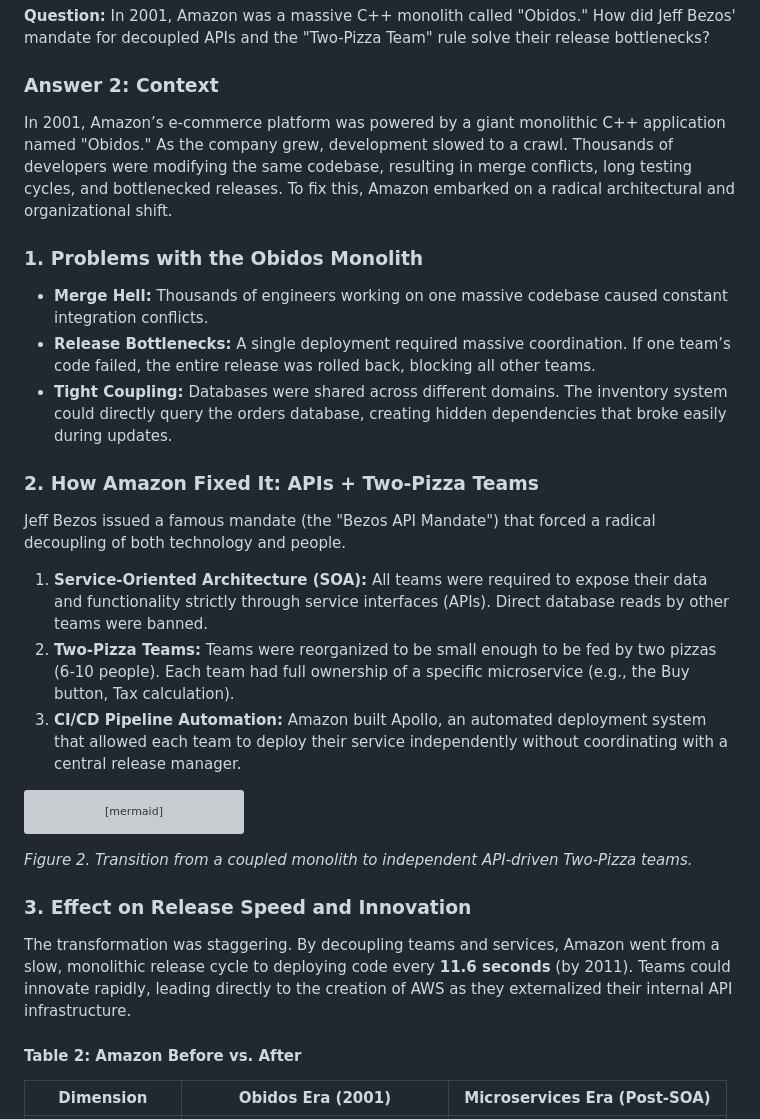
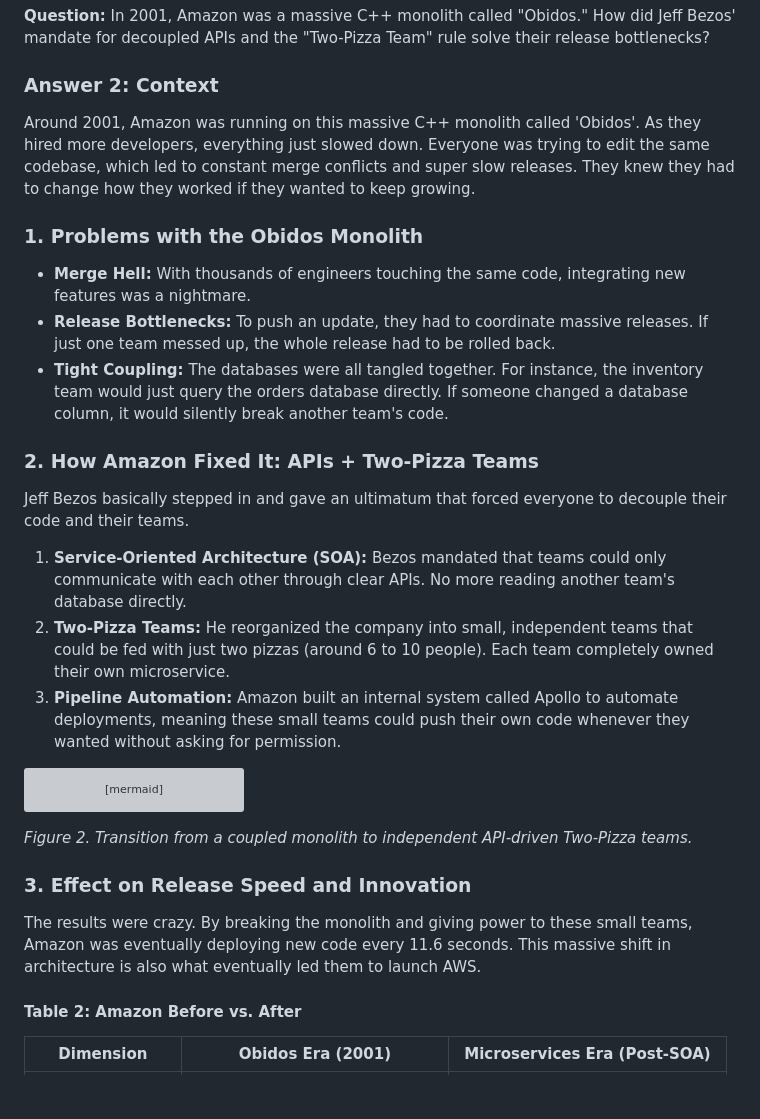
Before and after one commit to Aayush2308/DevOps-Lab-CA-2, a Markdown page: README.md, the part around one of its changes. Rendered like a GitHub page; blank space fills up the shorter version; grey boxes are pictures that could not be loaded.

````diff
--- a/README.md
+++ b/README.md
@@ -84,18 +84,18 @@ By embracing this model, Netflix achieved **99.99% availability**. Server provis
 **Question:** In 2001, Amazon was a massive C++ monolith called "Obidos." How did Jeff Bezos' mandate for decoupled APIs and the "Two-Pizza Team" rule solve their release bottlenecks?
 
 ### Answer 2: Context
-In 2001, Amazon’s e-commerce platform was powered by a giant monolithic C++ application named "Obidos." As the company grew, development slowed to a crawl. Thousands of developers were modifying the same codebase, resulting in merge conflicts, long testing cycles, and bottlenecked releases. To fix this, Amazon embarked on a radical architectural and organizational shift.
+Around 2001, Amazon was running on this massive C++ monolith called 'Obidos'. As they hired more developers, everything just slowed down. Everyone was trying to edit the same codebase, which led to constant merge conflicts and super slow releases. They knew they had to change how they worked if they wanted to keep growing.
 
 ### 1. Problems with the Obidos Monolith
-- **Merge Hell:** Thousands of engineers working on one massive codebase caused constant integration conflicts.
-- **Release Bottlenecks:** A single deployment required massive coordination. If one team’s code failed, the entire release was rolled back, blocking all other teams.
-- **Tight Coupling:** Databases were shared across different domains. The inventory system could directly query the orders database, creating hidden dependencies that broke easily during updates.
+- **Merge Hell:** With thousands of engineers touching the same code, integrating new features was a nightmare.
+- **Release Bottlenecks:** To push an update, they had to coordinate massive releases. If just one team messed up, the whole release had to be rolled back.
+- **Tight Coupling:** The databases were all tangled together. For instance, the inventory team would just query the orders database directly. If someone changed a database column, it would silently break another team's code.
 
 ### 2. How Amazon Fixed It: APIs + Two-Pizza Teams
-Jeff Bezos issued a famous mandate (the "Bezos API Mandate") that forced a radical decoupling of both technology and people.
-1.  **Service-Oriented Architecture (SOA):** All teams were required to expose their data and functionality strictly through service interfaces (APIs). Direct database reads by other teams were banned.
-2.  **Two-Pizza Teams:** Teams were reorganized to be small enough to be fed by two pizzas (6-10 people). Each team had full ownership of a specific microservice (e.g., the Buy button, Tax calculation).
-3.  **CI/CD Pipeline Automation:** Amazon built Apollo, an automated deployment system that allowed each team to deploy their service independently without coordinating with a central release manager.
+Jeff Bezos basically stepped in and gave an ultimatum that forced everyone to decouple their code and their teams.
+1.  **Service-Oriented Architecture (SOA):** Bezos mandated that teams could only communicate with each other through clear APIs. No more reading another team's database directly.
+2.  **Two-Pizza Teams:** He reorganized the company into small, independent teams that could be fed with just two pizzas (around 6 to 10 people). Each team completely owned their own microservice.
+3.  **Pipeline Automation:** Amazon built an internal system called Apollo to automate deployments, meaning these small teams could push their own code whenever they wanted without asking for permission.
 
 ```mermaid
 graph TD
@@ -121,7 +121,7 @@ graph TD
 *Figure 2. Transition from a coupled monolith to independent API-driven Two-Pizza teams.*
 
 ### 3. Effect on Release Speed and Innovation
-The transformation was staggering. By decoupling teams and services, Amazon went from a slow, monolithic release cycle to deploying code every **11.6 seconds** (by 2011). Teams could innovate rapidly, leading directly to the creation of AWS as they externalized their internal API infrastructure.
+The results were crazy. By breaking the monolith and giving power to these small teams, Amazon was eventually deploying new code every 11.6 seconds. This massive shift in architecture is also what eventually led them to launch AWS.
 
 #### Table 2: Amazon Before vs. After
 | Dimension | Obidos Era (2001) | Microservices Era (Post-SOA) |
````
Also changed, not shown: other parts of README.md (+13 -13 lines).
